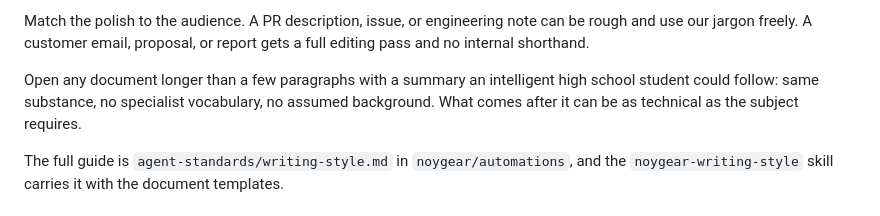
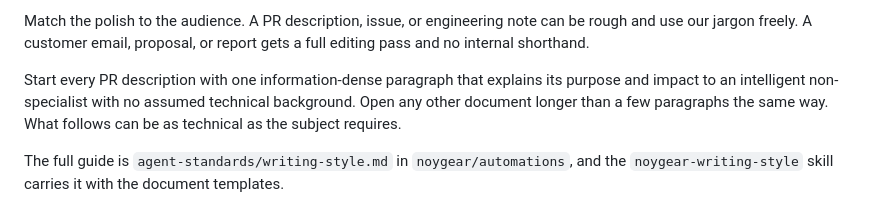
Before and after one commit to noygear/studio-homepage, a Markdown page: AGENTS.md, the part around the change. GitHub-like rendering.

Commit message:
chore: sync shared agent standards (AGENTS.md / CLAUDE.md)

```diff
--- a/AGENTS.md
+++ b/AGENTS.md
@@ -49,9 +49,10 @@ Match the polish to the audience. A PR description, issue, or engineering note c
 rough and use our jargon freely. A customer email, proposal, or report gets a full editing
 pass and no internal shorthand.
 
-Open any document longer than a few paragraphs with a summary an intelligent high school
-student could follow: same substance, no specialist vocabulary, no assumed background.
-What comes after it can be as technical as the subject requires.
+Start every PR description with one information-dense paragraph that explains its purpose
+and impact to an intelligent non-specialist with no assumed technical background. Open any
+other document longer than a few paragraphs the same way. What follows can be as technical
+as the subject requires.
 
 The full guide is `agent-standards/writing-style.md` in `noygear/automations`, and the
 `noygear-writing-style` skill carries it with the document templates.
```
